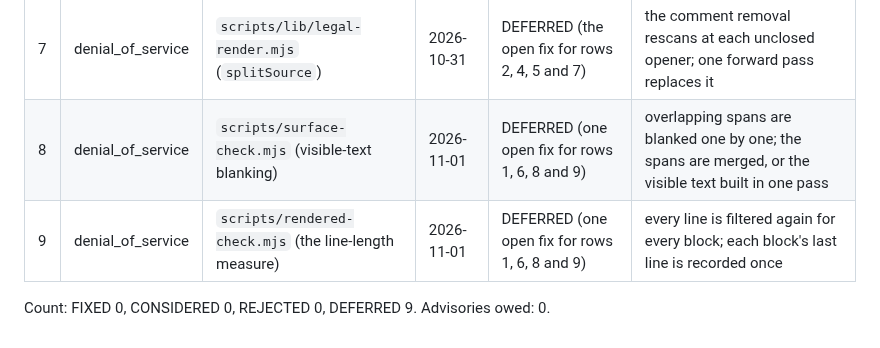
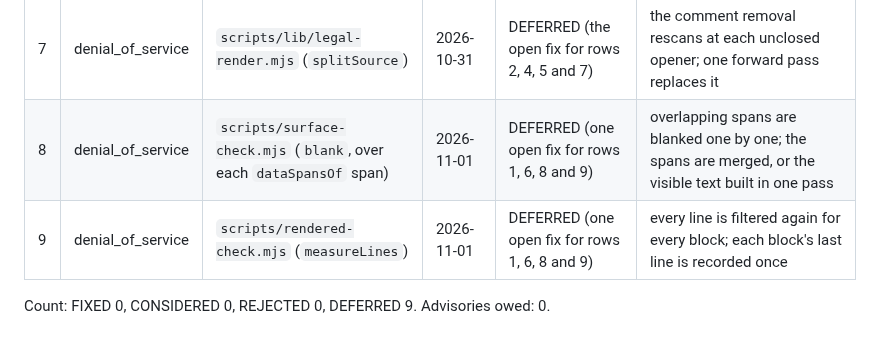
Before and after one commit to TheColliery/Kolwen, a Markdown page: references/DEEP-SCAN-TRIAGE-2026-11-01.md, the part around the change. Rendered like a GitHub page.

Commit message:
docs(security): the scan triage names the function at each site
Co-Authored-By: Claude Haiku 5.5 <noreply@anthropic.com>

```diff
--- a/references/DEEP-SCAN-TRIAGE-2026-11-01.md
+++ b/references/DEEP-SCAN-TRIAGE-2026-11-01.md
@@ -17,7 +17,7 @@ Advisories: whether a finding warrants a GitHub security advisory turns on who c
 | 5 | denial_of_service | `scripts/sitemap-lastmod.mjs` (`strip`) | 2026-10-31 | DEFERRED (the open fix for rows 2, 4, 5 and 7) | the script and style removal rescans inside a comment; comments are removed first, in one pass |
 | 6 | denial_of_service | `scripts/lib/page-template.mjs` (`withoutComments`) | 2026-11-01 | DEFERRED (one open fix for rows 1, 6, 8 and 9) | comment removal restarts from the start after each deletion; a forward scan keeps its position |
 | 7 | denial_of_service | `scripts/lib/legal-render.mjs` (`splitSource`) | 2026-10-31 | DEFERRED (the open fix for rows 2, 4, 5 and 7) | the comment removal rescans at each unclosed opener; one forward pass replaces it |
-| 8 | denial_of_service | `scripts/surface-check.mjs` (visible-text blanking) | 2026-11-01 | DEFERRED (one open fix for rows 1, 6, 8 and 9) | overlapping spans are blanked one by one; the spans are merged, or the visible text built in one pass |
-| 9 | denial_of_service | `scripts/rendered-check.mjs` (the line-length measure) | 2026-11-01 | DEFERRED (one open fix for rows 1, 6, 8 and 9) | every line is filtered again for every block; each block's last line is recorded once |
+| 8 | denial_of_service | `scripts/surface-check.mjs` (`blank`, over each `dataSpansOf` span) | 2026-11-01 | DEFERRED (one open fix for rows 1, 6, 8 and 9) | overlapping spans are blanked one by one; the spans are merged, or the visible text built in one pass |
+| 9 | denial_of_service | `scripts/rendered-check.mjs` (`measureLines`) | 2026-11-01 | DEFERRED (one open fix for rows 1, 6, 8 and 9) | every line is filtered again for every block; each block's last line is recorded once |
 
 Count: FIXED 0, CONSIDERED 0, REJECTED 0, DEFERRED 9. Advisories owed: 0.
```
